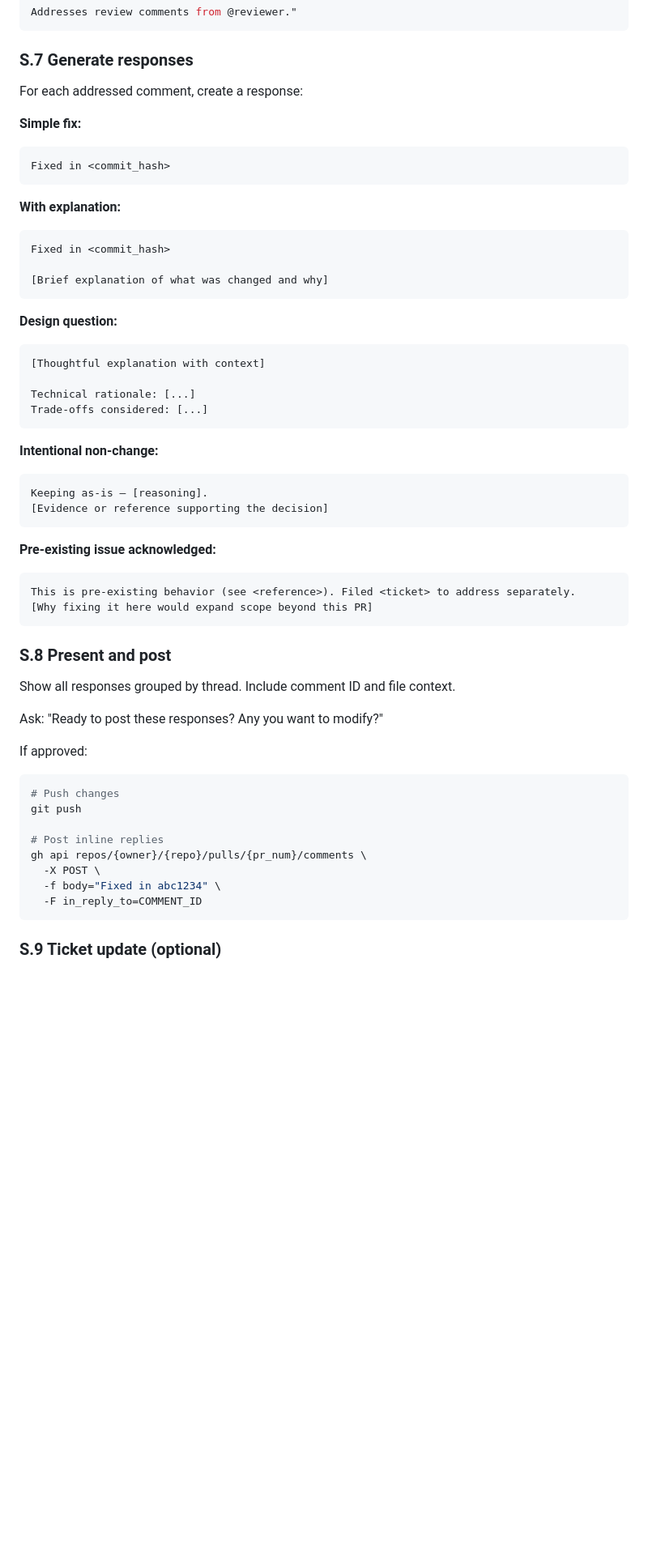
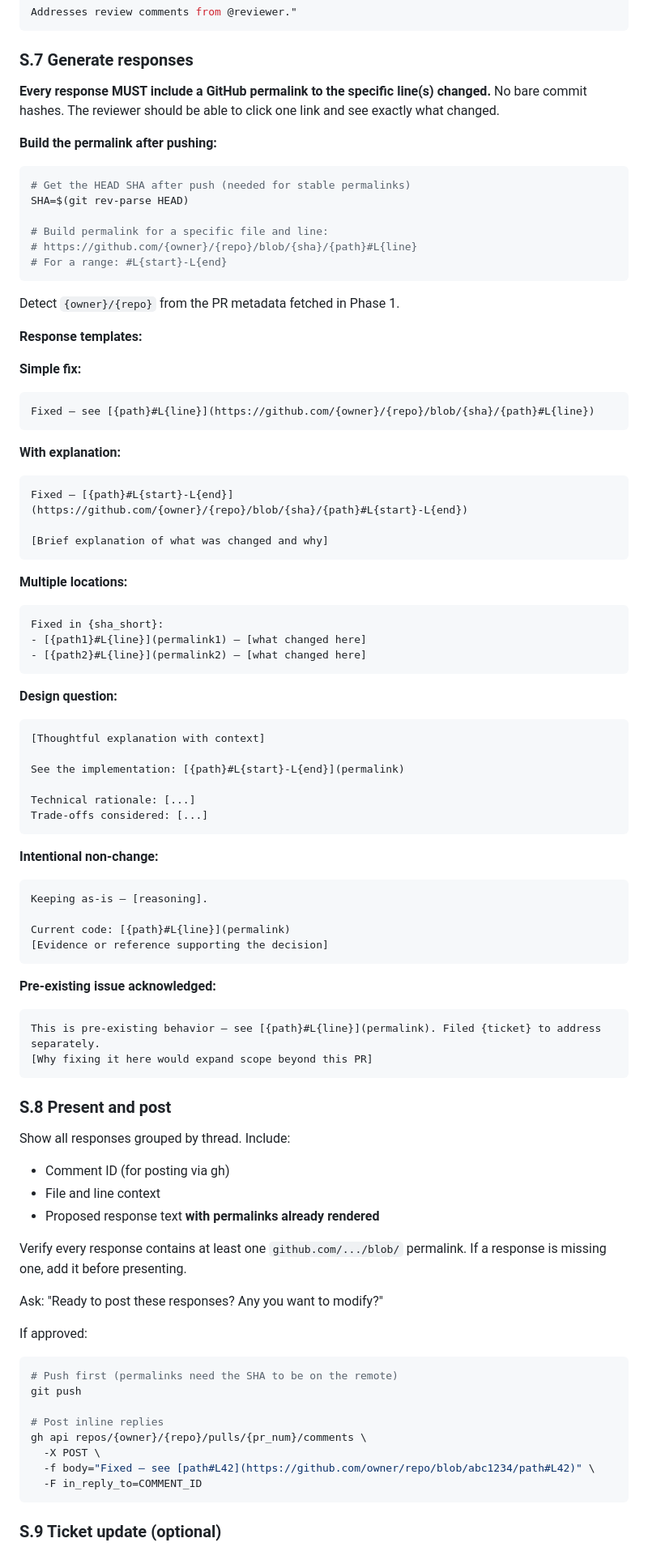
Before and after one commit to jamestexas/agents, a Markdown page: skills/pr-review/SKILL.md, the part around the change. Shown at 81% size. Rendered like a GitHub page; blank space fills up the shorter version.

Commit message:
feat: enforce GitHub permalinks in pr-review respond-mode responses
Every response template now requires a clickable GitHub permalink to
the exact line(s) changed, built from the HEAD SHA after push. No
bare commit hashes.

S.7 includes permalink construction pattern and templates for:
simple fix, multi-location fix, design question, intentional
non-change, and pre-existing issue.

S.8 adds validation: verify every response contains at least one
github.com/.../blob/ permalink before presenting to user.

````diff
--- a/skills/pr-review/SKILL.md
+++ b/skills/pr-review/SKILL.md
@@ -367,23 +367,47 @@ Addresses review comments from @reviewer."
 
 ### S.7 Generate responses
 
-For each addressed comment, create a response:
+**Every response MUST include a GitHub permalink to the specific line(s) changed.** No bare commit hashes. The reviewer should be able to click one link and see exactly what changed.
+
+**Build the permalink after pushing:**
+
+```bash
+# Get the HEAD SHA after push (needed for stable permalinks)
+SHA=$(git rev-parse HEAD)
+
+# Build permalink for a specific file and line:
+# https://github.com/{owner}/{repo}/blob/{sha}/{path}#L{line}
+# For a range: #L{start}-L{end}
+```
+
+Detect `{owner}/{repo}` from the PR metadata fetched in Phase 1.
+
+**Response templates:**
 
 **Simple fix:**
 ```
-Fixed in <commit_hash>
+Fixed — see [{path}#L{line}](https://github.com/{owner}/{repo}/blob/{sha}/{path}#L{line})
 ```
 
 **With explanation:**
 ```
-Fixed in <commit_hash>
+Fixed — [{path}#L{start}-L{end}](https://github.com/{owner}/{repo}/blob/{sha}/{path}#L{start}-L{end})
 
 [Brief explanation of what was changed and why]
+```
+
+**Multiple locations:**
+```
+Fixed in {sha_short}:
+- [{path1}#L{line}](permalink1) — [what changed here]
+- [{path2}#L{line}](permalink2) — [what changed here]
 ```
 
 **Design question:**
 ```
 [Thoughtful explanation with context]
+
+See the implementation: [{path}#L{start}-L{end}](permalink)
 
 Technical rationale: [...]
 Trade-offs considered: [...]
@@ -392,30 +416,37 @@ Trade-offs considered: [...]
 **Intentional non-change:**
 ```
 Keeping as-is — [reasoning].
+
+Current code: [{path}#L{line}](permalink)
 [Evidence or reference supporting the decision]
 ```
 
 **Pre-existing issue acknowledged:**
 ```
-This is pre-existing behavior (see <reference>). Filed <ticket> to address separately.
+This is pre-existing behavior — see [{path}#L{line}](permalink). Filed {ticket} to address separately.
 [Why fixing it here would expand scope beyond this PR]
 ```
 
 ### S.8 Present and post
 
-Show all responses grouped by thread. Include comment ID and file context.
+Show all responses grouped by thread. Include:
+- Comment ID (for posting via gh)
+- File and line context
+- Proposed response text **with permalinks already rendered**
+
+Verify every response contains at least one `github.com/.../blob/` permalink. If a response is missing one, add it before presenting.
 
 Ask: "Ready to post these responses? Any you want to modify?"
 
 If approved:
 ```bash
-# Push changes
+# Push first (permalinks need the SHA to be on the remote)
 git push
 
 # Post inline replies
 gh api repos/{owner}/{repo}/pulls/{pr_num}/comments \
   -X POST \
-  -f body="Fixed in abc1234" \
+  -f body="Fixed — see [path#L42](https://github.com/owner/repo/blob/abc1234/path#L42)" \
   -F in_reply_to=COMMENT_ID
 ```
 
````
